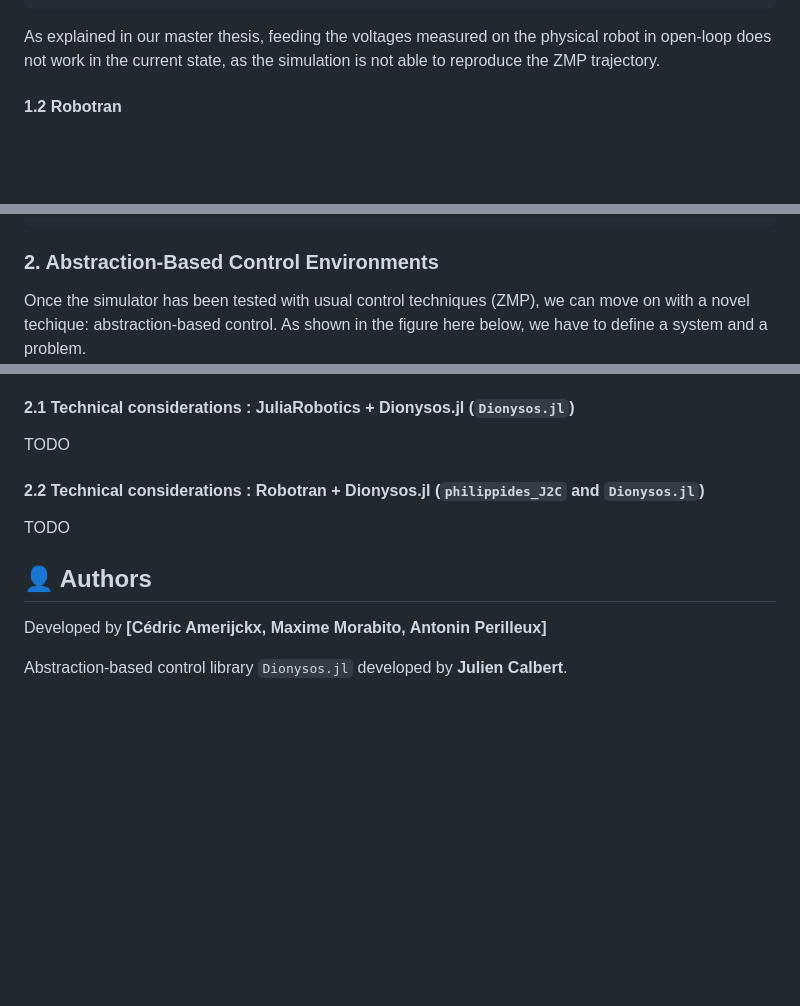
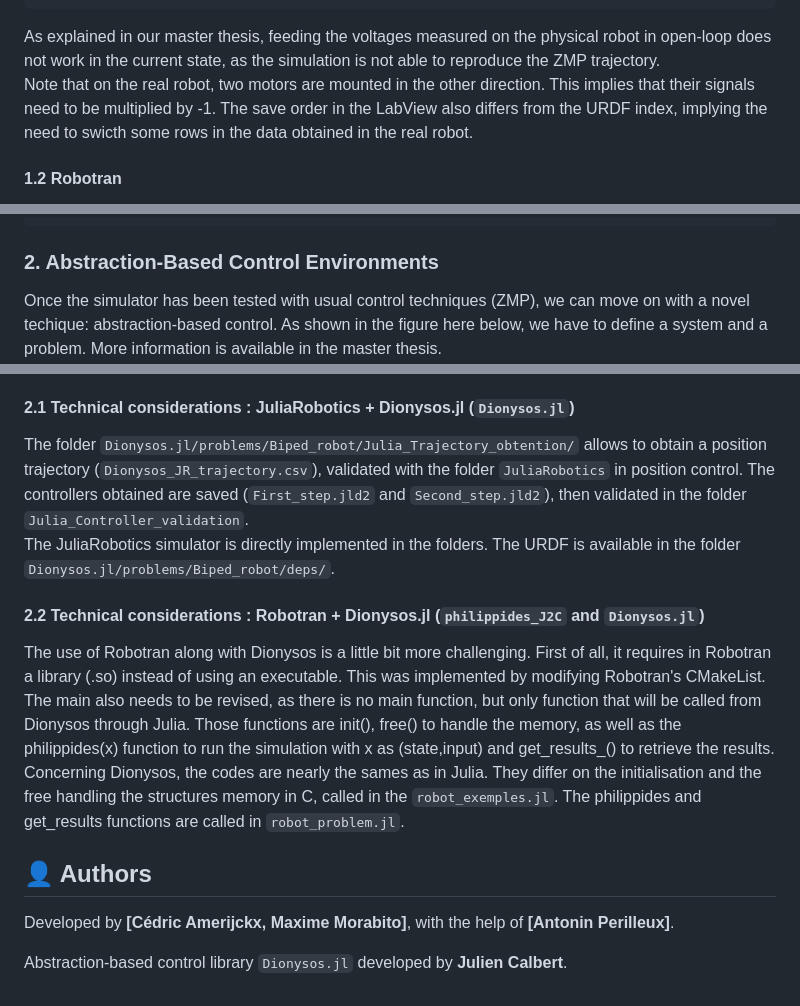
Before and after one commit to ApePax/lmeca2802, a Markdown page: README.md, 3 parts joined by grey strips. GitHub-like rendering; blank space fills up the shorter version.

````diff
--- a/README.md
+++ b/README.md
@@ -67,7 +71,8 @@ instantiate
 include("Simulator/simulation_controller.jl")
 exit()
 ```
-As explained in our master thesis, feeding the voltages measured on the physical robot in open-loop does not work in the current state, as the simulation is not able to reproduce the ZMP trajectory.
+As explained in our master thesis, feeding the voltages measured on the physical robot in open-loop does not work in the current state, as the simulation is not able to reproduce the ZMP trajectory.<br>
+Note that on the real robot, two motors are mounted in the other direction. This implies that their signals need to be multiplied by -1. The save order in the LabView also differs from the URDF index, implying the need to swicth some rows in the data obtained in the real robot.
 
 #### 1.2 Robotran
 The folders `Robotran_c/` and `Robotran_py/` follow a similar implementation to `JuliaRobotics/`, but uses MBS files instead of URDF. The python version is used for feature development dur to is ease for debugging, while the c implementation is used for its computation speed capabilities. Both implementations follow the same structure. The main folders are:
@@ -96,6 +101,6 @@ make
 ```
 
 ### 2. Abstraction-Based Control Environments
-Once the simulator has been tested with usual control techniques (ZMP), we can move on with a novel techique: abstraction-based control. As shown in the figure here below, we have to define a system and a problem. <br>
+Once the simulator has been tested with usual control techniques (ZMP), we can move on with a novel techique: abstraction-based control. As shown in the figure here below, we have to define a system and a problem. More information is available in the master thesis. <br>
 <img src=".README/IMAGES/Dionysos.png" alt="Dionysos main principle" width="600"/> <br>
  The system implementation is represented in the following figure: <br>
@@ -107,14 +112,16 @@ The folders we will work with are all the folders in `Dionysos.jl/problems/Biped
 - `robot_example.jl`: contains the problem definition. In the case of trajectory generator validation, the asbtraction is first computed (and saved in the file `Abstraction.jld2` as it takes a lot of time to compute), and the controllers derived. The controllers are then tested on the simplified system to retrieve the trajectory. This implementation is finally validated with the Position Controller Environment (i.e. on the complete system). In the case of the controller validation, the controllers derived in the trajectory are used on the complete system, along with a memory to bypass the fill_state function. The controllers from the trajectory generation validation are saved in the files `First_step.jld2` and `Second_step.jld2`, by saving the whole optimizer in the corresponding folder. Note that some of the data of the optimizer can't be saved such as functions calls, and have to be re-defined in the folders controller validation.
 
 #### 2.1 Technical considerations : JuliaRobotics + Dionysos.jl (`Dionysos.jl`)
-TODO
+The folder `Dionysos.jl/problems/Biped_robot/Julia_Trajectory_obtention/` allows to obtain a position trajectory (`Dionysos_JR_trajectory.csv`), validated with the folder `JuliaRobotics` in position control. The controllers obtained are saved (`First_step.jld2` and `Second_step.jld2`), then validated in the folder `Julia_Controller_validation`. <br>
+The JuliaRobotics simulator is directly implemented in the folders. The URDF is available in the folder `Dionysos.jl/problems/Biped_robot/deps/`.
+
 
 #### 2.2 Technical considerations : Robotran + Dionysos.jl (`philippides_J2C` and `Dionysos.jl`)
-TODO
-
+The use of Robotran along with Dionysos is a little bit more challenging. First of all, it requires in Robotran a library (.so) instead of using an executable. This was implemented by modifying Robotran's CMakeList. The main also needs to be revised, as there is no main function, but only function that will be called from Dionysos through Julia. Those functions are init(), free() to handle the memory, as well as the philippides(x) function to run the simulation with x as (state,input) and get_results_() to retrieve the results. <br>
+Concerning Dionysos, the codes are nearly the sames as in Julia. They differ on the initialisation and the free handling the structures memory in C, called in the `robot_exemples.jl`. The philippides and get_results functions are called in `robot_problem.jl`.
 
 ## 👤 Authors
 
-Developed by **[Cédric Amerijckx, Maxime Morabito, Antonin Perilleux]**
+Developed by **[Cédric Amerijckx, Maxime Morabito]**, with the help of **[Antonin Perilleux]**.
 
 Abstraction-based control library `Dionysos.jl` developed by **Julien Calbert**.
````
Also changed, not shown: other parts of README.md (+5 -1 lines).
